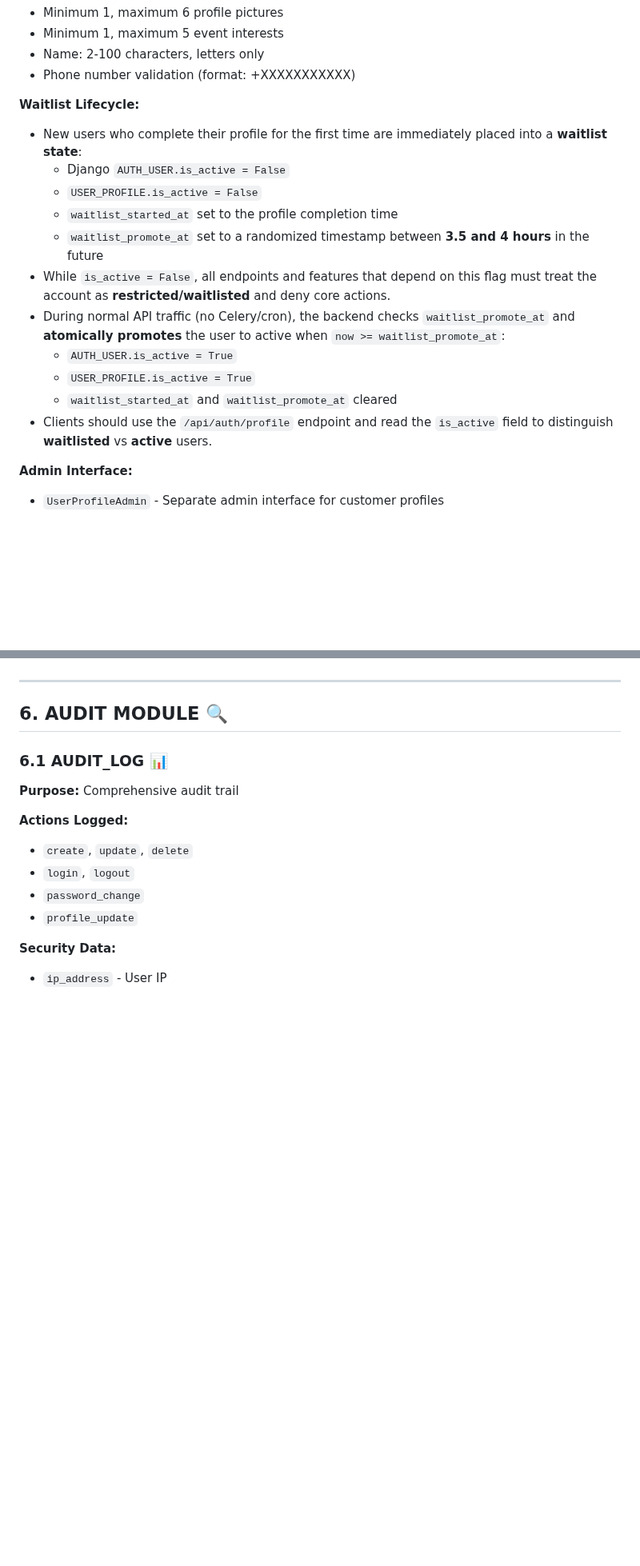
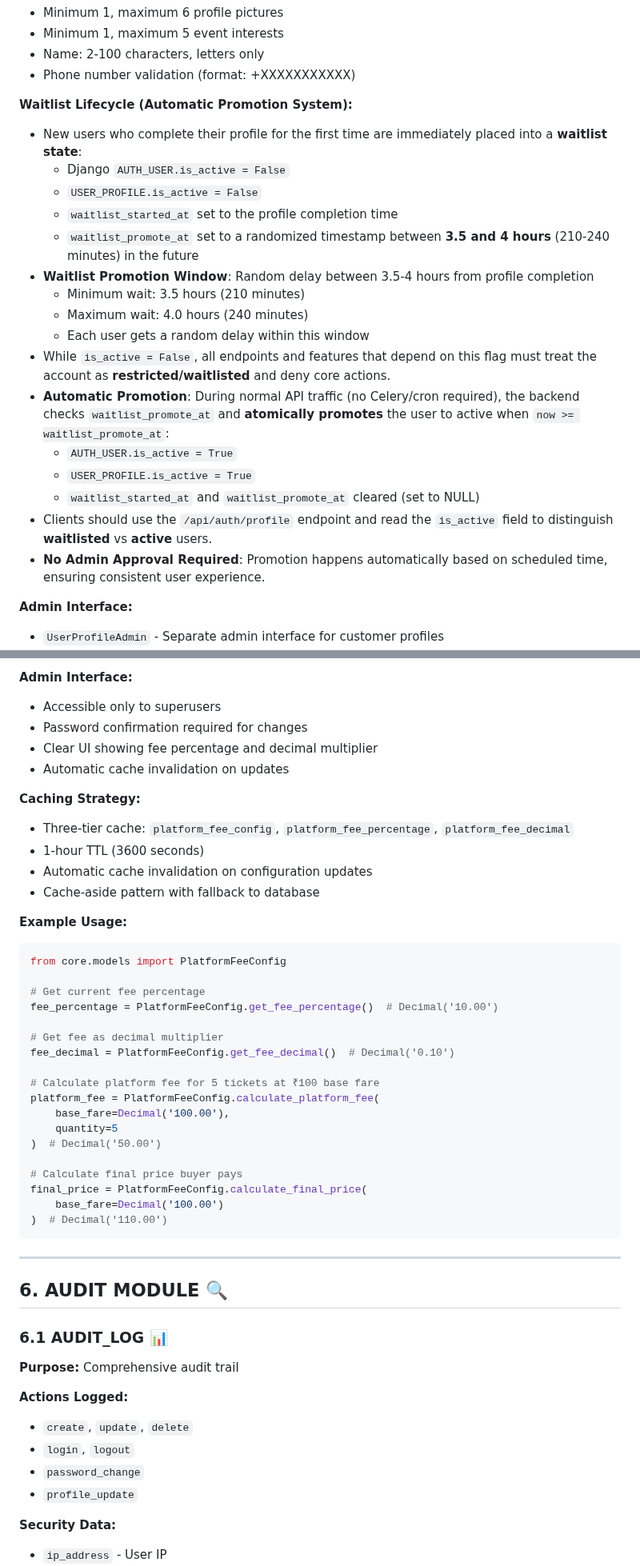
Before and after one commit to LOOPINX-CIRCLE/LoopinBackend, a Markdown page: docs/erd_doc_fixed.md, 2 parts joined by grey strips. Shown at 80% size. Rendered like a GitHub page; blank space fills up the shorter version.

````diff
--- a/docs/erd_doc_fixed.md
+++ b/docs/erd_doc_fixed.md
@@ -523,18 +539,23 @@ The Loopin Backend database is designed for a production-ready event hosting pla
 - Name: 2-100 characters, letters only
 - Phone number validation (format: +XXXXXXXXXXX)
 
-**Waitlist Lifecycle:**
+**Waitlist Lifecycle (Automatic Promotion System):**
 - New users who complete their profile for the first time are immediately placed into a **waitlist state**:
   - Django `AUTH_USER.is_active = False`
   - `USER_PROFILE.is_active = False`
   - `waitlist_started_at` set to the profile completion time
-  - `waitlist_promote_at` set to a randomized timestamp between **3.5 and 4 hours** in the future
+  - `waitlist_promote_at` set to a randomized timestamp between **3.5 and 4 hours** (210-240 minutes) in the future
+- **Waitlist Promotion Window**: Random delay between 3.5-4 hours from profile completion
+  - Minimum wait: 3.5 hours (210 minutes)
+  - Maximum wait: 4.0 hours (240 minutes)
+  - Each user gets a random delay within this window
 - While `is_active = False`, all endpoints and features that depend on this flag must treat the account as **restricted/waitlisted** and deny core actions.
-- During normal API traffic (no Celery/cron), the backend checks `waitlist_promote_at` and **atomically promotes** the user to active when `now >= waitlist_promote_at`:
+- **Automatic Promotion**: During normal API traffic (no Celery/cron required), the backend checks `waitlist_promote_at` and **atomically promotes** the user to active when `now >= waitlist_promote_at`:
   - `AUTH_USER.is_active = True`
   - `USER_PROFILE.is_active = True`
-  - `waitlist_started_at` and `waitlist_promote_at` cleared
+  - `waitlist_started_at` and `waitlist_promote_at` cleared (set to NULL)
 - Clients should use the `/api/auth/profile` endpoint and read the `is_active` field to distinguish **waitlisted** vs **active** users.
+- **No Admin Approval Required**: Promotion happens automatically based on scheduled time, ensuring consistent user experience.
 
 **Admin Interface:**
 - `UserProfileAdmin` - Separate admin interface for customer profiles
@@ -1054,3 +1117,36 @@ rejected/cancelled
+**Admin Interface:**
+- Accessible only to superusers
+- Password confirmation required for changes
+- Clear UI showing fee percentage and decimal multiplier
+- Automatic cache invalidation on updates
+
+**Caching Strategy:**
+- Three-tier cache: `platform_fee_config`, `platform_fee_percentage`, `platform_fee_decimal`
+- 1-hour TTL (3600 seconds)
+- Automatic cache invalidation on configuration updates
+- Cache-aside pattern with fallback to database
+
+**Example Usage:**
+```python
+from core.models import PlatformFeeConfig
+
+# Get current fee percentage
+fee_percentage = PlatformFeeConfig.get_fee_percentage()  # Decimal('10.00')
+
+# Get fee as decimal multiplier
+fee_decimal = PlatformFeeConfig.get_fee_decimal()  # Decimal('0.10')
+
+# Calculate platform fee for 5 tickets at ₹100 base fare
+platform_fee = PlatformFeeConfig.calculate_platform_fee(
+    base_fare=Decimal('100.00'),
+    quantity=5
+)  # Decimal('50.00')
+
+# Calculate final price buyer pays
+final_price = PlatformFeeConfig.calculate_final_price(
+    base_fare=Decimal('100.00')
+)  # Decimal('110.00')
+```
 
 ---
 
````
Also changed, not shown: other parts of docs/erd_doc_fixed.md (+68 -8 lines).
